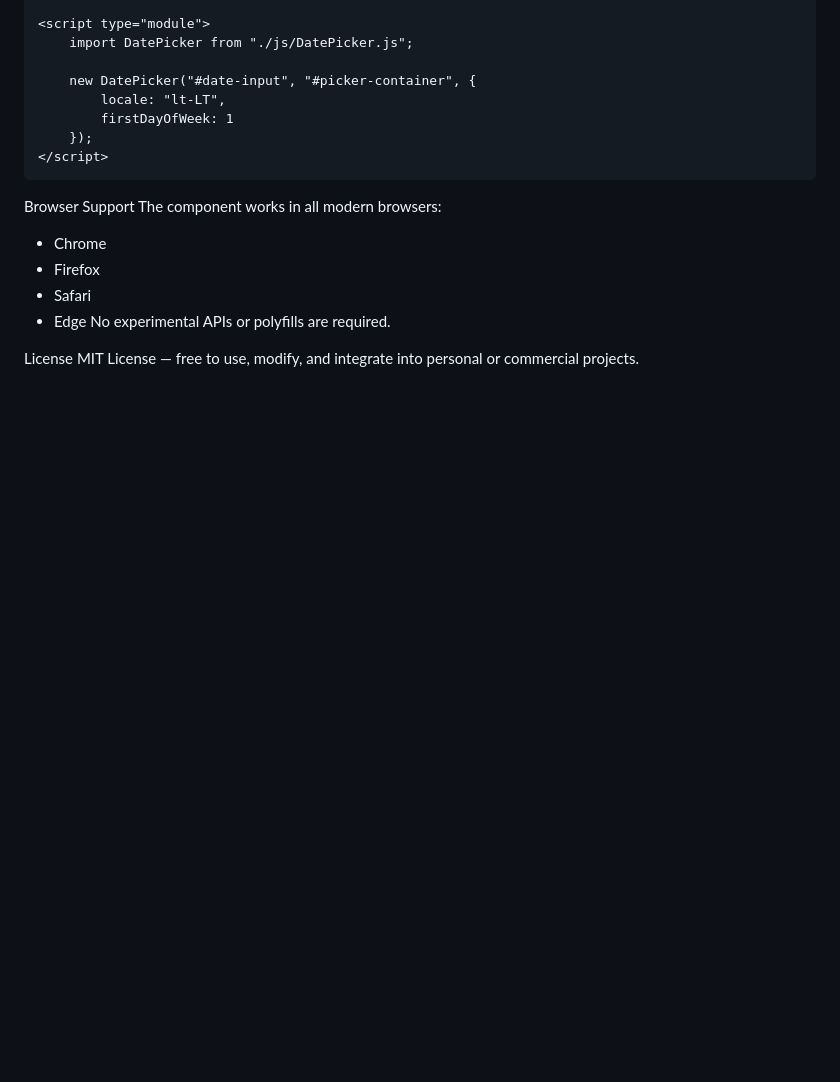
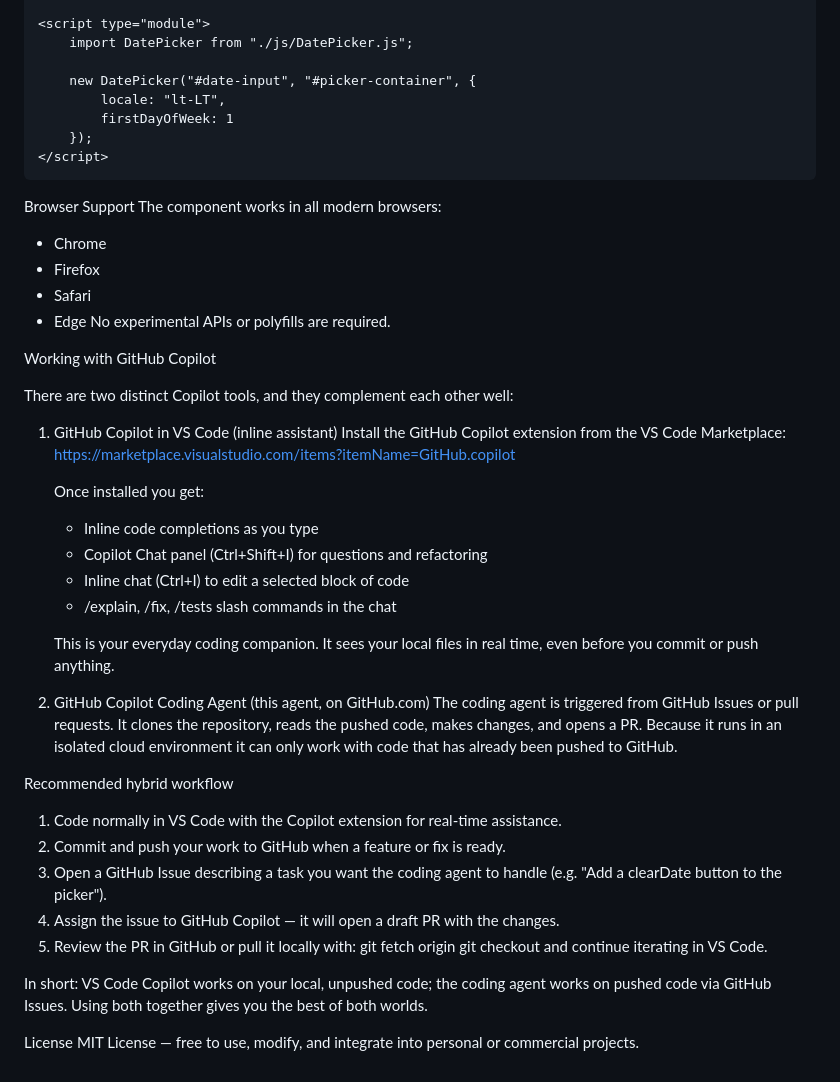
Before and after one commit to stormsinger/js-calendar, a Markdown page: README.md, the part around the change. Drawn GitHub-style; blank space fills up the shorter version.

Commit message:
Add 'Working with GitHub Copilot' section to README explaining VS Code extension vs coding agent workflow
Co-authored-by: stormsinger <7900240+stormsinger@users.noreply.github.com>

```diff
--- a/README.md
+++ b/README.md
@@ -195,5 +195,43 @@ The component works in all modern browsers:
 - Edge
 No experimental APIs or polyfills are required.
 
+Working with GitHub Copilot
+
+There are two distinct Copilot tools, and they complement each other well:
+
+1. GitHub Copilot in VS Code (inline assistant)
+   Install the GitHub Copilot extension from the VS Code Marketplace:
+   https://marketplace.visualstudio.com/items?itemName=GitHub.copilot
+
+   Once installed you get:
+   - Inline code completions as you type
+   - Copilot Chat panel (Ctrl+Shift+I) for questions and refactoring
+   - Inline chat (Ctrl+I) to edit a selected block of code
+   - /explain, /fix, /tests slash commands in the chat
+
+   This is your everyday coding companion. It sees your local files in real time,
+   even before you commit or push anything.
+
+2. GitHub Copilot Coding Agent (this agent, on GitHub.com)
+   The coding agent is triggered from GitHub Issues or pull requests.
+   It clones the repository, reads the pushed code, makes changes, and opens a PR.
+   Because it runs in an isolated cloud environment it can only work with code that
+   has already been pushed to GitHub.
+
+Recommended hybrid workflow
+   1. Code normally in VS Code with the Copilot extension for real-time assistance.
+   2. Commit and push your work to GitHub when a feature or fix is ready.
+   3. Open a GitHub Issue describing a task you want the coding agent to handle
+      (e.g. "Add a clearDate button to the picker").
+   4. Assign the issue to GitHub Copilot — it will open a draft PR with the changes.
+   5. Review the PR in GitHub or pull it locally with:
+          git fetch origin
+          git checkout <branch-name>
+      and continue iterating in VS Code.
+
+In short: VS Code Copilot works on your local, unpushed code; the coding agent
+works on pushed code via GitHub Issues. Using both together gives you the best of
+both worlds.
+
 License
 MIT License — free to use, modify, and integrate into personal or commercial projects.
```
